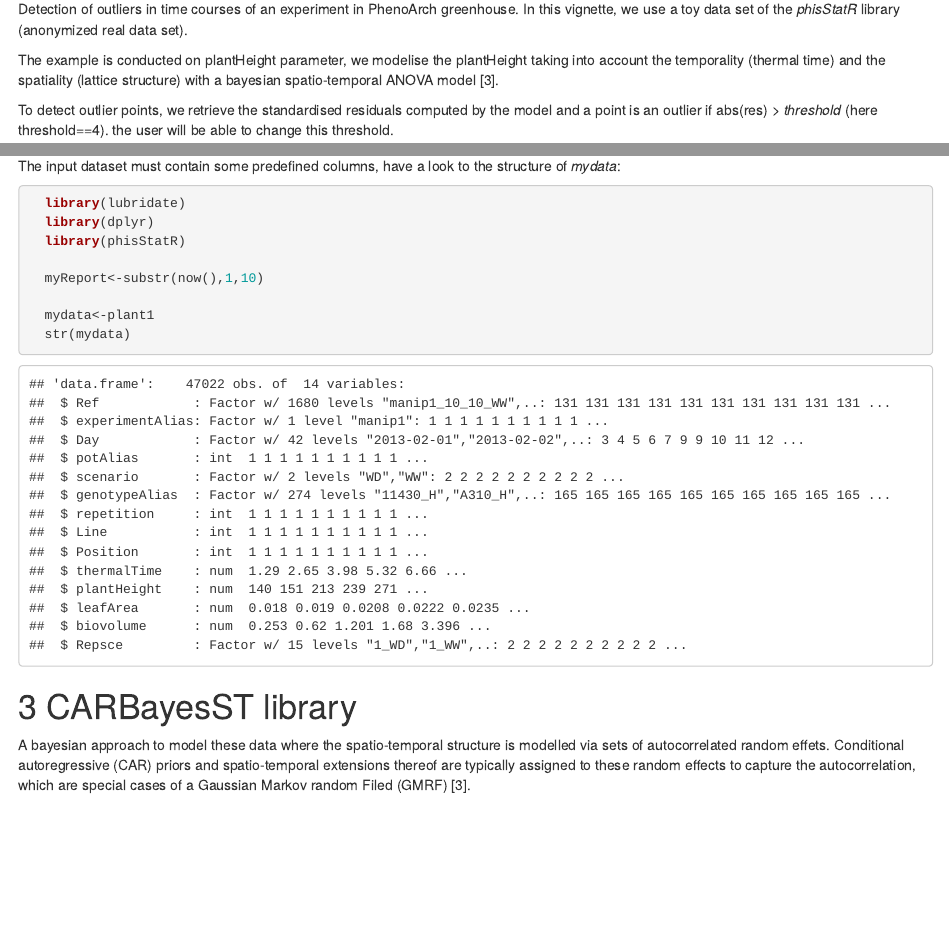
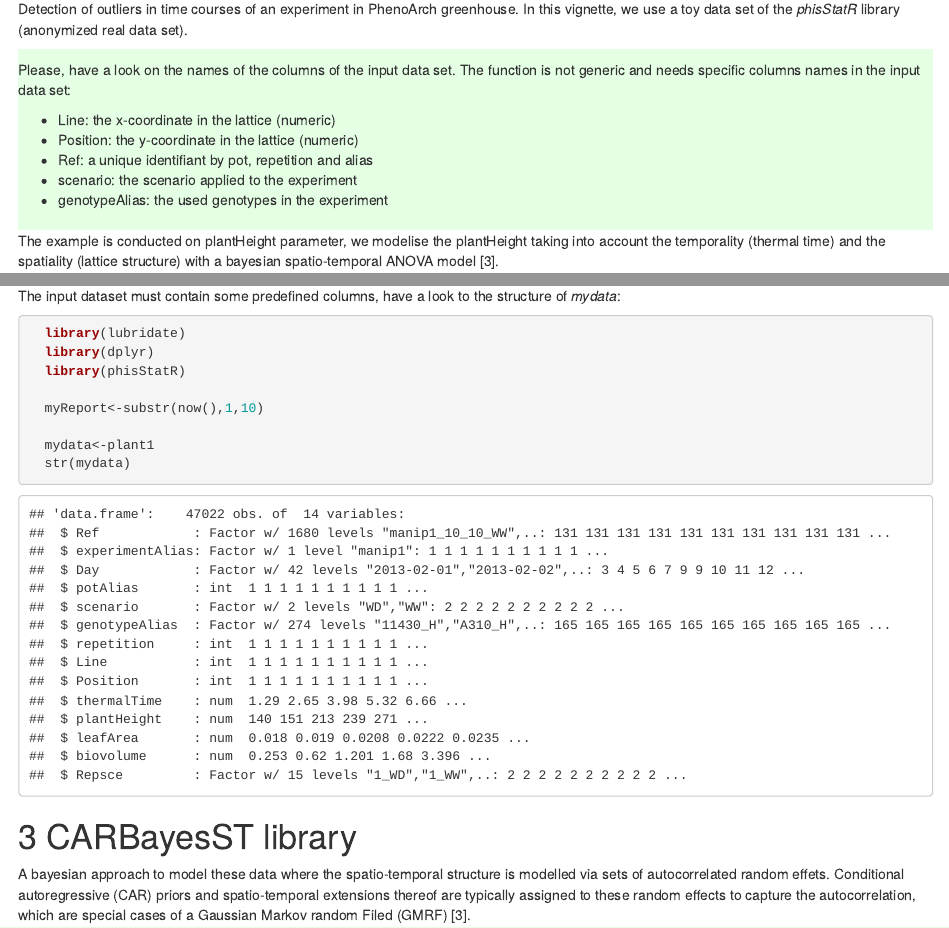
Before and after one commit to sanchezi/phisStatR, an R Markdown document (doc/CARBayesSTReport.Rmd): the page in a window 1100 px wide, from 380 px down, and a second part further down, joined at a grey line. The pictures show the output file doc/CARBayesSTReport.html that the author committed with the source, opened offline.

Commit message:
Improve CARBayes vignette

```diff
--- a/doc/CARBayesSTReport.Rmd
+++ b/doc/CARBayesSTReport.Rmd
@@ -31,3 +33,11 @@ Detection of outliers in time courses of an experiment in PhenoArch greenhouse.
+Please, have a look on the names of the columns of the input data set. The function is not generic and needs specific columns names in the input data set:
+
+* Line: the x-coordinate in the lattice (numeric)
+* Position: the y-coordinate in the lattice (numeric)
+* Ref: a unique identifiant by pot, repetition and alias
+* scenario: the scenario applied to the experiment
+* genotypeAlias: the used genotypes in the experiment
+</div>
 
 The example is conducted on plantHeight parameter, we modelise the plantHeight taking into account the temporality (thermal time) and the spatiality (lattice structure) with a bayesian spatio-temporal ANOVA model [3].
 
--- a/vignettes/CARBayesSTReport.Rmd
+++ b/vignettes/CARBayesSTReport.Rmd
@@ -28,6 +28,16 @@ Update   : 18/10/2019
 # Objective
 
 Detection of outliers in time courses of an experiment in PhenoArch greenhouse. In this vignette, we use a toy data set of the *phisStatR* library (anonymized real data set).
+
+<div style="background-color:rgba(0, 255, 0,0.1); text-align:left; vertical-align: center; padding:10px 0;">
+Please, have a look on the names of the columns of the input data set. The function is not generic and needs specific columns names in the input data set:
+
+* Line: the x-coordinate in the lattice (numeric)
+* Position: the y-coordinate in the lattice (numeric)
+* Ref: a unique identifiant by pot, repetition and alias
+* scenario: the scenario applied to the experiment
+* genotypeAlias: the used genotypes in the experiment
+</div>
 
 The example is conducted on plantHeight parameter, we modelise the plantHeight taking into account the temporality (thermal time) and the spatiality (lattice structure) with a bayesian spatio-temporal ANOVA model [3].
 
```
Also changed, not shown: R/bayesianSTmodel.R (+5 -2 lines), doc/CARBayesSTReport.html, doc/detectOutlierCurves.html, doc/gssAnalysisReport.html, doc/CARBayesSTReport.Rmd (4 more changed lines), vignettes/CARBayesSTReport.Rmd (2 more changed lines), 1 other file.
